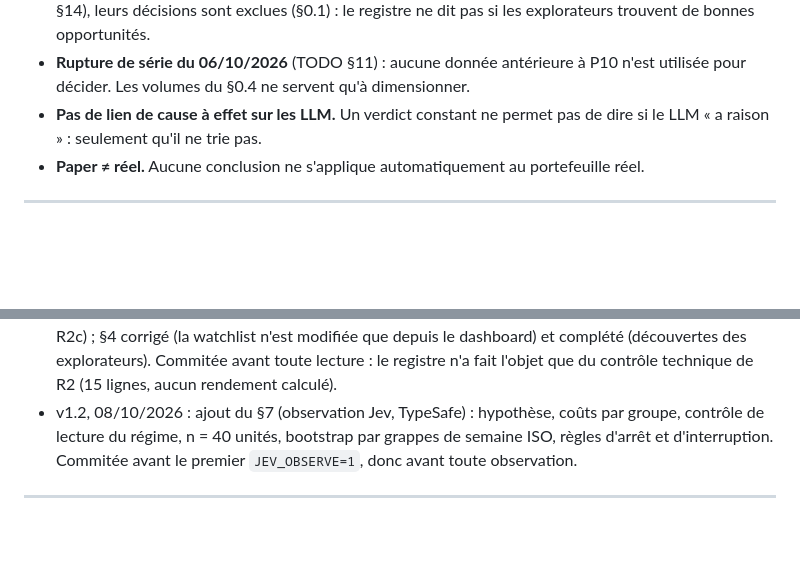
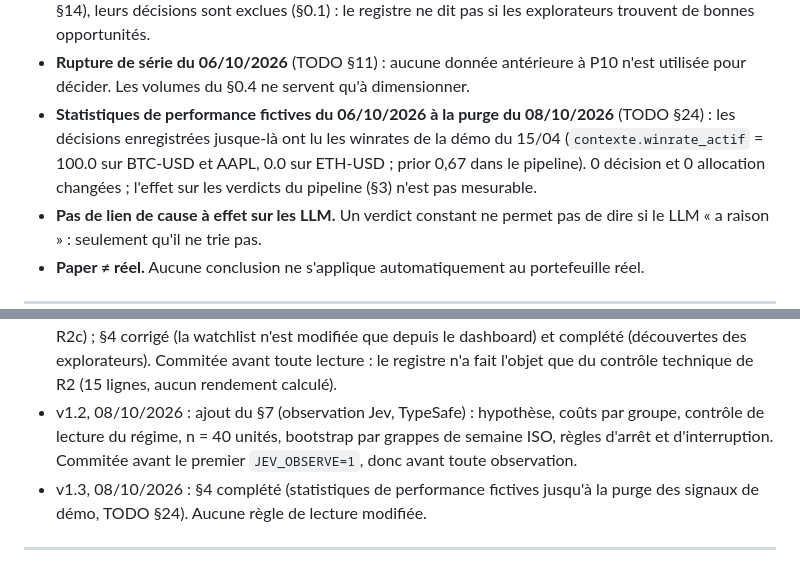
Before and after one commit to CAFEERON21br18/trading-agent, a Markdown page: docs/REGISTRE_CRITERES.md, 2 parts joined by grey strips. GitHub-like rendering; blank space fills up the shorter version.

Commit message:
Registre v1.3 : §4, statistiques de performance fictives jusqu'à la purge du 08/10
Ligne datée au §4 (« Ce que le registre ne peut pas dire ») : du 06/10 à la
purge des signaux de démo, contexte.winrate_actif = 100.0 (BTC-USD, AAPL) ou
0.0 (ETH-USD) et prior 0,67 dans le pipeline ; 0 décision et 0 allocation
changées, effet sur les verdicts du pipeline non mesurable (TODO §24).
Entrée v1.3 au §6. Aucune règle de lecture modifiée.

Co-Authored-By: Claude Opus 5.5 <noreply@anthropic.com>

```diff
--- a/docs/REGISTRE_CRITERES.md
+++ b/docs/REGISTRE_CRITERES.md
@@ -254,6 +254,12 @@ la taille réduite tombe sous le minimum viable de 15 €.
   registre ne dit pas si les explorateurs trouvent de bonnes opportunités.
 - **Rupture de série du 06/10/2026** (TODO §11) : aucune donnée antérieure à P10
   n'est utilisée pour décider. Les volumes du §0.4 ne servent qu'à dimensionner.
+- **Statistiques de performance fictives du 06/10/2026 à la purge du
+  08/10/2026** (TODO §24) : les décisions enregistrées jusque-là ont lu les
+  winrates de la démo du 15/04 (`contexte.winrate_actif` = 100.0 sur BTC-USD
+  et AAPL, 0.0 sur ETH-USD ; prior 0,67 dans le pipeline). 0 décision et
+  0 allocation changées ; l'effet sur les verdicts du pipeline (§3) n'est pas
+  mesurable.
 - **Pas de lien de cause à effet sur les LLM.** Un verdict constant ne permet
   pas de dire si le LLM « a raison » : seulement qu'il ne trie pas.
 - **Paper ≠ réel.** Aucune conclusion ne s'applique automatiquement au
@@ -285,6 +291,8 @@ la taille réduite tombe sous le minimum viable de 15 €.
   coûts par groupe, contrôle de lecture du régime, n = 40 unités, bootstrap par
   grappes de semaine ISO, règles d'arrêt et d'interruption. Commitée avant le
   premier `JEV_OBSERVE=1`, donc avant toute observation.
+- v1.3, 08/10/2026 : §4 complété (statistiques de performance fictives jusqu'à
+  la purge des signaux de démo, TODO §24). Aucune règle de lecture modifiée.
 
 ---
 
```
